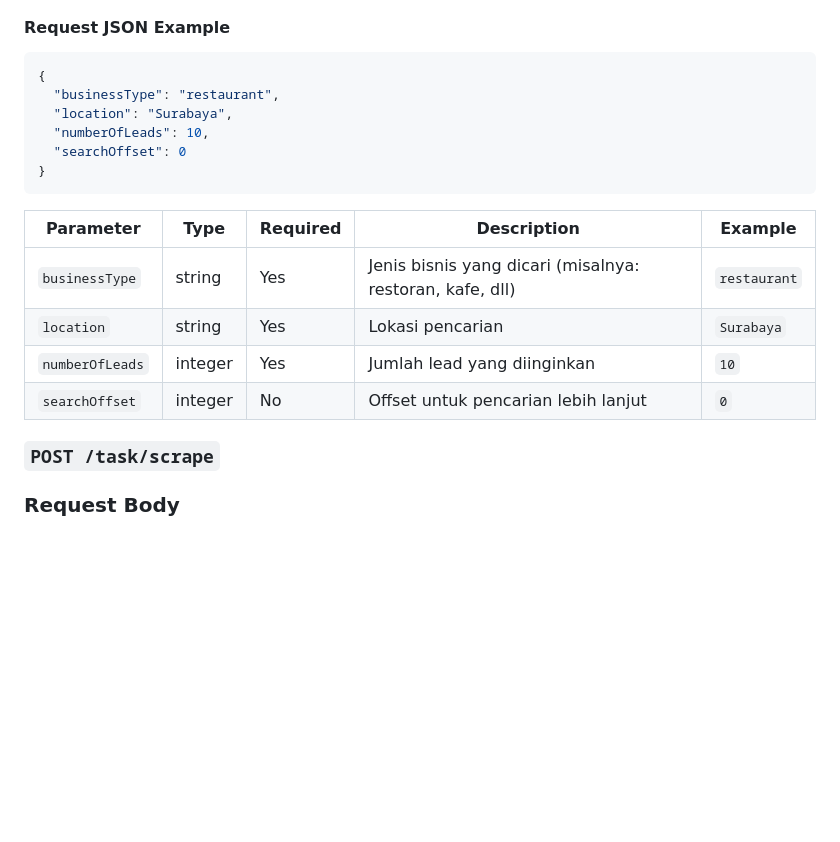
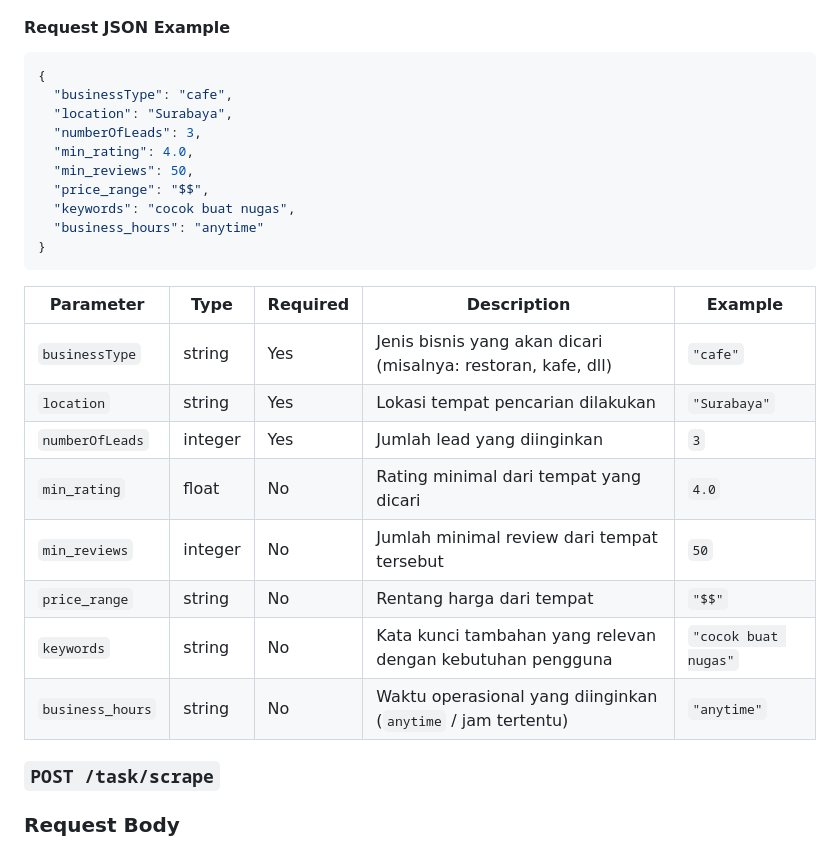
Before and after one commit to JryFarrr/boringai_project_gmaps_analytics, a Markdown page: README.md, the part around one of its changes. Rendered like a GitHub page; blank space fills up the shorter version.

````diff
--- a/README.md
+++ b/README.md
@@ -89,19 +89,27 @@ Setelah server berjalan, dokumentasi API dapat diakses melalui:
 
 ```json
 {
-  "businessType": "restaurant",
+  "businessType": "cafe",
   "location": "Surabaya",
-  "numberOfLeads": 10,
-  "searchOffset": 0
+  "numberOfLeads": 3,
+  "min_rating": 4.0,
+  "min_reviews": 50,
+  "price_range": "$$",
+  "keywords": "cocok buat nugas",
+  "business_hours": "anytime"
 }
 ```
 
-| Parameter       | Type    | Required | Description                                              | Example      |
-| --------------- | ------- | -------- | -------------------------------------------------------- | ------------ |
-| `businessType`  | string  | Yes      | Jenis bisnis yang dicari (misalnya: restoran, kafe, dll) | `restaurant` |
-| `location`      | string  | Yes      | Lokasi pencarian                                         | `Surabaya`   |
-| `numberOfLeads` | integer | Yes      | Jumlah lead yang diinginkan                              | `10`         |
-| `searchOffset`  | integer | No       | Offset untuk pencarian lebih lanjut                      | `0`          |
+| Parameter        | Type    | Required | Description                                                   | Example              |
+| ---------------- | ------- | -------- | ------------------------------------------------------------- | -------------------- |
+| `businessType`   | string  | Yes      | Jenis bisnis yang akan dicari (misalnya: restoran, kafe, dll) | `"cafe"`             |
+| `location`       | string  | Yes      | Lokasi tempat pencarian dilakukan                             | `"Surabaya"`         |
+| `numberOfLeads`  | integer | Yes      | Jumlah lead yang diinginkan                                   | `3`                  |
+| `min_rating`     | float   | No       | Rating minimal dari tempat yang dicari                        | `4.0`                |
+| `min_reviews`    | integer | No       | Jumlah minimal review dari tempat tersebut                    | `50`                 |
+| `price_range`    | string  | No       | Rentang harga dari tempat                                     | `"$$"`               |
+| `keywords`       | string  | No       | Kata kunci tambahan yang relevan dengan kebutuhan pengguna    | `"cocok buat nugas"` |
+| `business_hours` | string  | No       | Waktu operasional yang diinginkan (`anytime` / jam tertentu)  | `"anytime"`          |
 
 ### `POST /task/scrape`
 
````
Also changed, not shown: other parts of README.md (+90 -24 lines).
